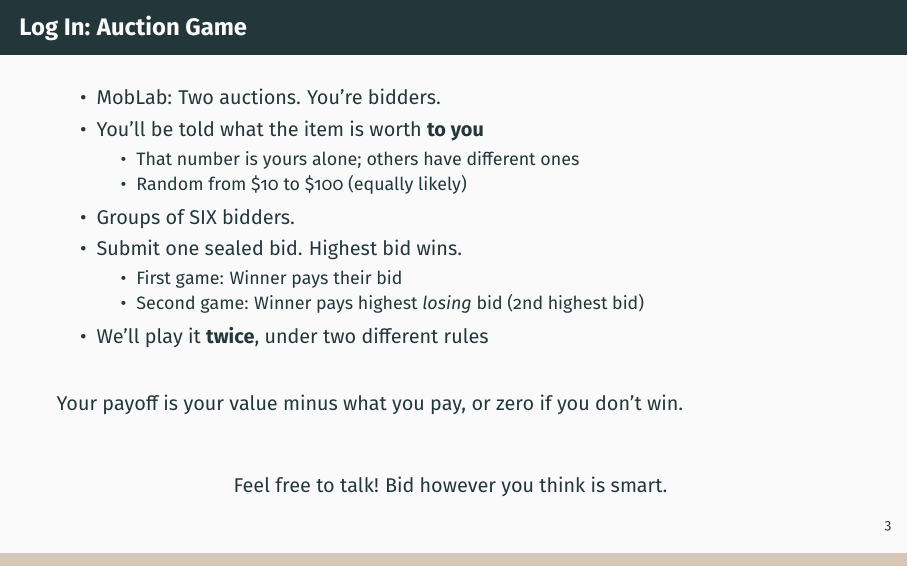
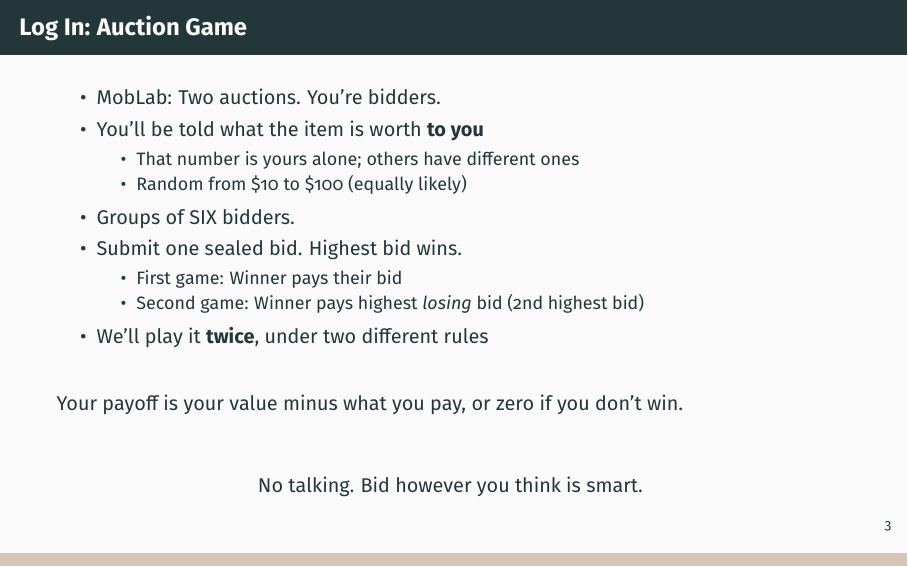
Before and after one commit to pauljhealy/ECON5001-GameTheory, LaTeX slides (LectureSlides/04_Ch02_NashEquilibrium.tex): page 3 of 102. Compiled offline with pdfLaTeX.

Commit message:
Update compiled slide PDFs [skip ci]

```diff
--- a/LectureSlides/04_Ch02_NashEquilibrium.tex
+++ b/LectureSlides/04_Ch02_NashEquilibrium.tex
@@ -56,7 +56,7 @@ In this lecture: what if you don't?
 Your payoff is your value minus what you pay, or zero if you don't win.
 \vfill
 \centering
-Feel free to talk! Bid however you think is smart.
+No talking. Bid however you think is smart.
 \vspace{-0.3in}
 \end{frame}
 
```
Also changed, not shown: PDFs/03_Ch02_OrdinalGames.pdf, PDFs/05_Ch03_PerfectInformation.pdf.
